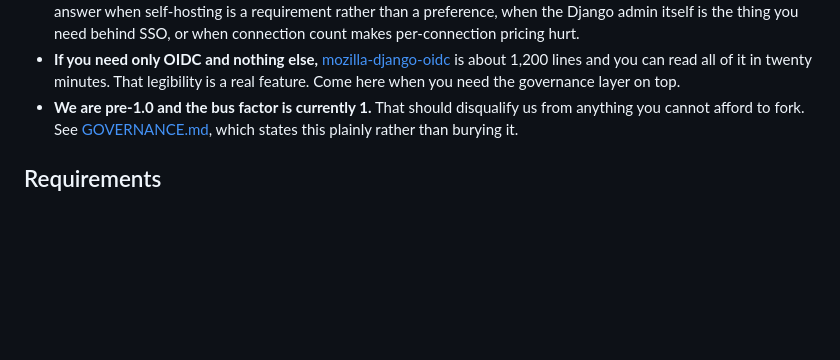
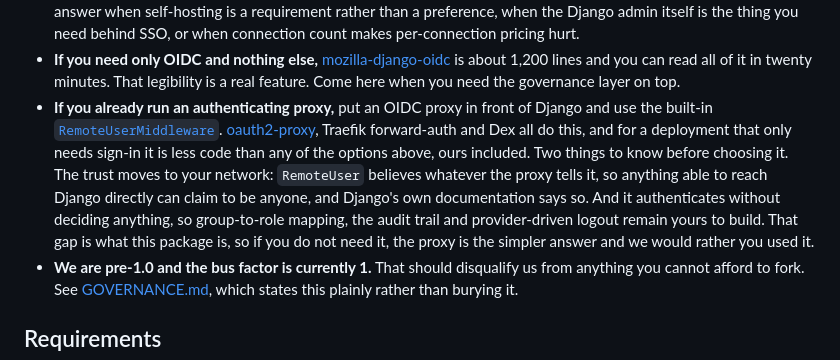
Before and after one commit to thesaadmirza/django-bastion, a Markdown page: README.md, the part around the change. Drawn GitHub-style; blank space fills up the shorter version.

Commit message:
docs: name the authenticating proxy as an alternative (#57)
Suggested on r/django, and it belongs in the list: an OIDC proxy in front of
Django with the built-in RemoteUserMiddleware is less code than any of the
options already named, ours included, for a deployment that only needs sign-in.

Two caveats go with it rather than after it. RemoteUser believes whatever the
proxy tells it, so anything that can reach Django directly can claim to be
anyone, which moves the trust boundary into the network. And it authenticates
without deciding anything, so role mapping, audit and provider-driven logout
stay unbuilt.

That gap is what this package is. Where somebody does not have it, the proxy is
the better answer and the list should say so.

Signed-off-by: Saad Mirza <saadmirza009@gmail.com>

```diff
--- a/README.md
+++ b/README.md
@@ -182,6 +182,15 @@ Worth reading before you adopt it.
 - **If you need only OIDC and nothing else,** [mozilla-django-oidc](https://github.com/mozilla/mozilla-django-oidc)
   is about 1,200 lines and you can read all of it in twenty minutes. That legibility is a real feature.
   Come here when you need the governance layer on top.
+- **If you already run an authenticating proxy,** put an OIDC proxy in front of Django and use the
+  built-in [`RemoteUserMiddleware`](https://docs.djangoproject.com/en/stable/howto/auth-remote-user/).
+  [oauth2-proxy](https://github.com/oauth2-proxy/oauth2-proxy), Traefik forward-auth and Dex all do this,
+  and for a deployment that only needs sign-in it is less code than any of the options above, ours
+  included. Two things to know before choosing it. The trust moves to your network: `RemoteUser` believes
+  whatever the proxy tells it, so anything able to reach Django directly can claim to be anyone, and
+  Django's own documentation says so. And it authenticates without deciding anything, so group-to-role
+  mapping, the audit trail and provider-driven logout remain yours to build. That gap is what this package
+  is, so if you do not need it, the proxy is the simpler answer and we would rather you used it.
 - **We are pre-1.0 and the bus factor is currently 1.** That should disqualify us from anything you cannot
   afford to fork. See [GOVERNANCE.md](GOVERNANCE.md), which states this plainly rather than burying it.
 
```
